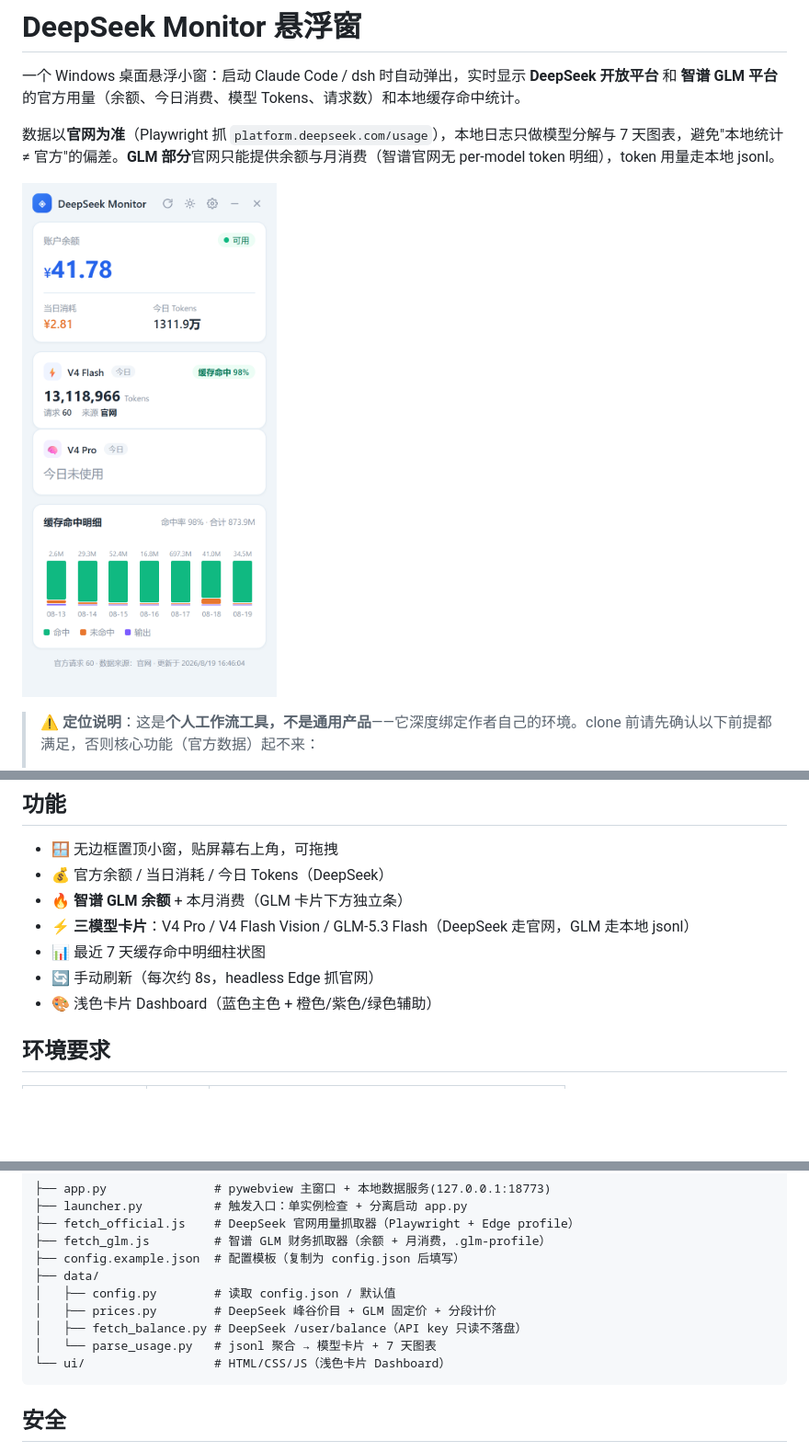
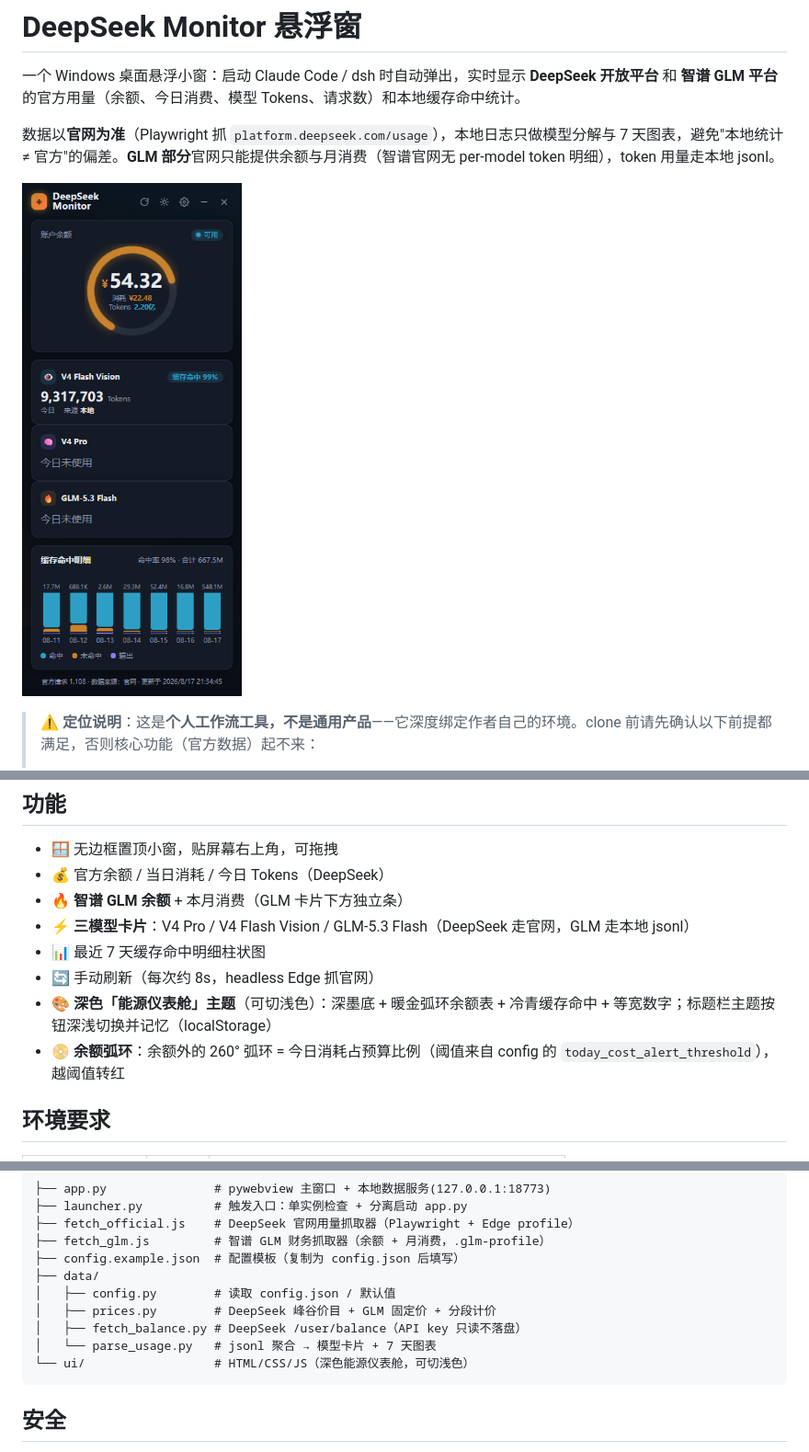
Before and after one commit to yuye05/dsh-monitor, a Markdown page: README.md, 3 parts joined by grey strips. Shown: that part at 92% size. GitHub-like rendering; pictures changed too: docs/screenshot.png; blank space fills up the shorter version.

Commit message:
feat(ui): 深色「能源仪表舱」主题 + 余额弧环与深浅切换

````diff
--- a/README.md
+++ b/README.md
@@ -28,7 +28,8 @@ DeepSeek V4 系列在 **2026-08-17 起大幅涨价**并改为峰谷定价——
 - ⚡ **三模型卡片**：V4 Pro / V4 Flash Vision / GLM-5.3 Flash（DeepSeek 走官网，GLM 走本地 jsonl）
 - 📊 最近 7 天缓存命中明细柱状图
 - 🔄 手动刷新（每次约 8s，headless Edge 抓官网）
-- 🎨 浅色卡片 Dashboard（蓝色主色 + 橙色/紫色/绿色辅助）
+- 🎨 **深色「能源仪表舱」主题**（可切浅色）：深墨底 + 暖金弧环余额表 + 冷青缓存命中 + 等宽数字；标题栏主题按钮深浅切换并记忆（localStorage）
+- 📀 **余额弧环**：余额外的 260° 弧环 = 今日消耗占预算比例（阈值来自 config 的 `today_cost_alert_threshold`），越阈值转红
 
 ## 环境要求
 
@@ -117,7 +118,7 @@ python app.py         # 直接启动（debug 用）
 │   ├── prices.py        # DeepSeek 峰谷价目 + GLM 固定价 + 分段计价
 │   ├── fetch_balance.py # DeepSeek /user/balance（API key 只读不落盘）
 │   └── parse_usage.py   # jsonl 聚合 → 模型卡片 + 7 天图表
-└── ui/                  # HTML/CSS/JS（浅色卡片 Dashboard）
+└── ui/                  # HTML/CSS/JS（深色能源仪表舱，可切浅色）
 ```
 
 ## 安全
````
Also changed, not shown: CHANGELOG.md (+3 -0 lines), 4 other files.
